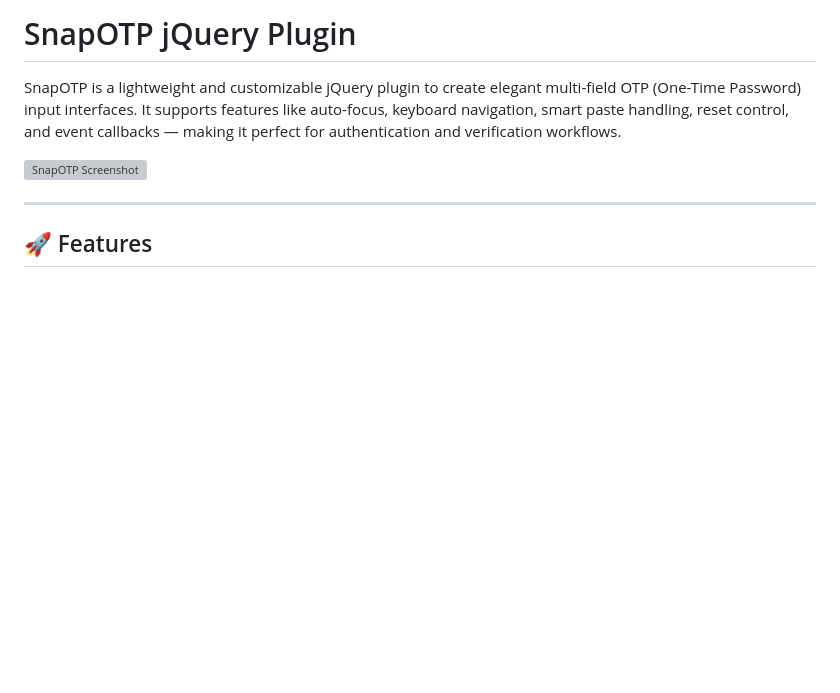
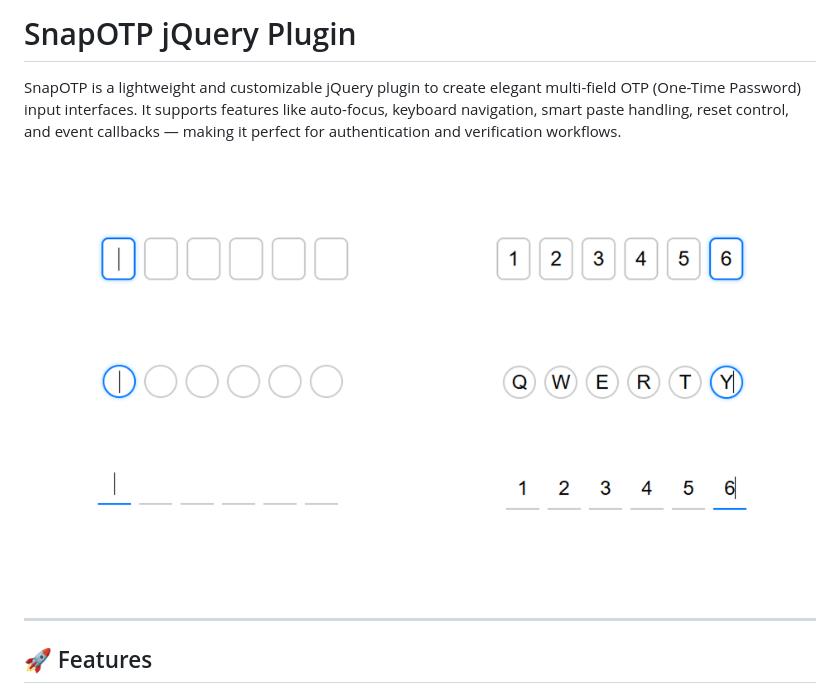
Before and after one commit to nitinramrathod/snapotp-jquery, a Markdown page: README.md, the part around the change. Drawn GitHub-style; pictures changed too: snapotp-jquery.png (added); blank space fills up the shorter version; grey boxes are pictures that could not be loaded.

Commit message:
Screenshot Added For Plugin

```diff
--- a/README.md
+++ b/README.md
@@ -3,7 +3,7 @@
 
 SnapOTP is a lightweight and customizable jQuery plugin to create elegant multi-field OTP (One-Time Password) input interfaces. It supports features like auto-focus, keyboard navigation, smart paste handling, reset control, and event callbacks — making it perfect for authentication and verification workflows.
 
-![SnapOTP Screenshot](./screenshot.png) <!-- Optional: Replace or remove if not available -->
+![SnapOTP Screenshot](./snapotp-jquery.png) <!-- Optional: Replace or remove if not available -->
 
 ---
 
```
